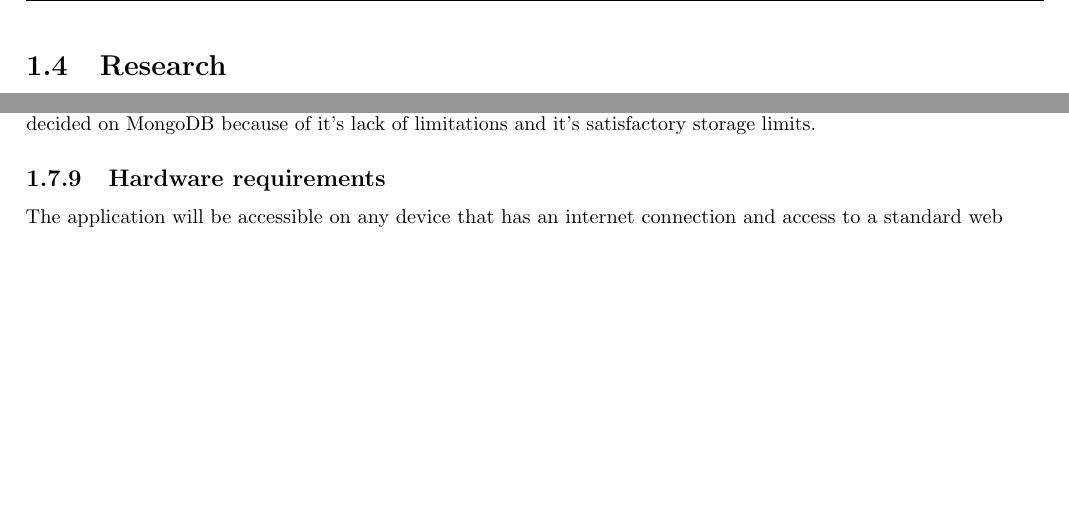
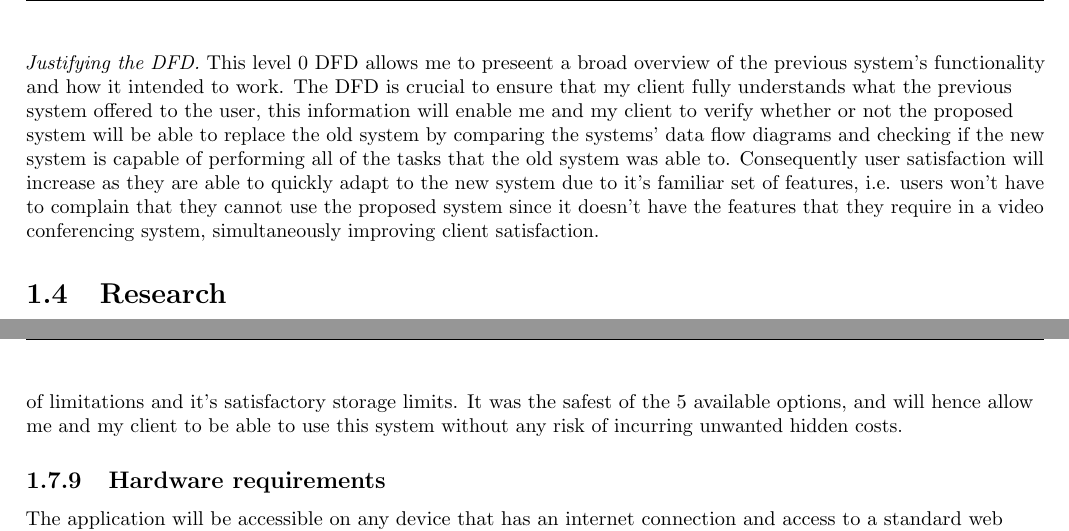
Before and after one commit to zzzNathan/Video-Conferencer, a LaTeX thesis (Comp_Sci_NEA.tex, which reads Analysis.tex, Design.tex): two parts of pages 8 and 16 of 21 before the commit and two parts of pages 8 and 17 of 23 after it, joined at a grey line, cut at the place of the change, the shorter picture padded with empty space. The pictures show the PDF file Comp_Sci_NEA.pdf that the author committed with the source.

Commit message:
lil progress

```diff
--- a/Analysis.tex
+++ b/Analysis.tex
@@ -436,6 +436,21 @@ Edge & Commentary \\
 
 \end{longtblr}
 
+\textit{Justifying the DFD.} This level 0 DFD allows me to
+preseent a broad overview of the previous system's
+functionality and how it intended to work. The DFD is crucial
+to ensure that my client fully understands what the previous
+system offered to the user, this information will enable me
+and my client to verify whether or not the proposed system
+will be able to replace the old system by comparing the
+systems' data flow diagrams and checking if the new system is
+capable of performing all of the tasks that the old system
+was able to. Consequently user satisfaction will increase as
+they are able to quickly adapt to the new system due to it's
+familiar set of features, i.e. users won't have to complain
+that they cannot use the proposed system since it doesn't
+have the features that they require in a video conferencing
+system, simultaneously improving client satisfaction.
 
 \section{Research}
 \label{sec:research}
@@ -1367,9 +1382,3 @@ my client in \ref{sec:interview}.
 
 \subsection{Software requirements}
 
-This system will be hosted on Google Firebase a cloud hosting
-platform. Google Firebase allows for webapps to be hosted on
-the cloud, we will be making use of their free plan which
-allows us to host our app on the cloud within some limits.
-This will allow any user with access to a internet
-browser the ability to use this web app. We will use MongoDB
@@ -1377,8 +1396,11 @@ Atlas in order to host our database for this system where
 information like usernames, passwords and account
 configurations will be stored. Multiple database hosting
 systems were discussed in \ref{sec:further} but I ultimately
-decided on MongoDB because of it's lack of limitations and
-it's satisfactory storage limits.
+settled on MongoDB because of it's lack of limitations and
+it's satisfactory storage limits. It was the safest of the 5
+available options, and will hence allow me and my client to
+be able to use this system without any risk of incurring
+unwanted hidden costs.
 
 \subsection{Hardware requirements}
 \label{sec:hardware}
--- a/Design.tex
+++ b/Design.tex
@@ -269,2 +270,5 @@ a request outlined by my client in \ref{sec:interview}.
 \subsection{Defining the structure of the solution}
 
+\subsubsection{Proposed system level 0 DFD}
+
+\begin{figure}[h]
```
Also changed, not shown: Comp_Sci_NEA.pdf, Analysis.tex (10 more changed lines), Design.tex (43 more changed lines).
